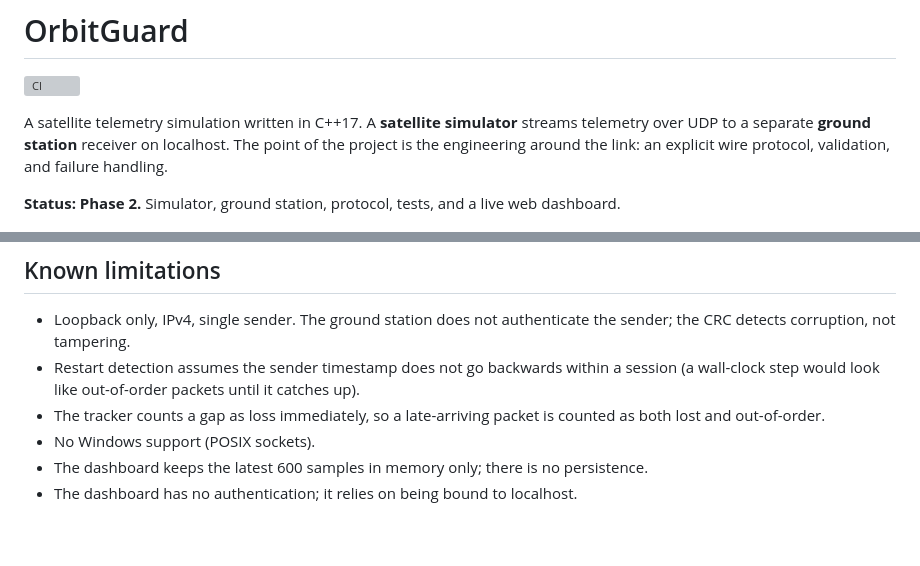
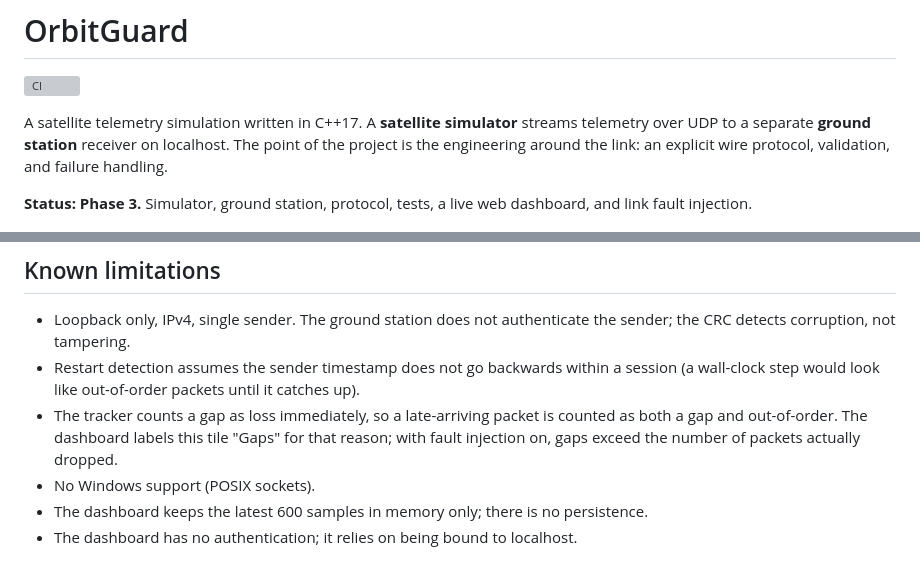
Before and after one commit to samyukthasyamsundar/OrbitGuard, a Markdown page: README.md, 2 parts joined by grey strips. Drawn GitHub-style; blank space fills up the shorter version; grey boxes are pictures that could not be loaded.

```diff
--- a/README.md
+++ b/README.md
@@ -7,7 +7,7 @@ telemetry over UDP to a separate **ground station** receiver on localhost. The p
 the project is the engineering around the link: an explicit wire protocol, validation,
 and failure handling.
 
-**Status: Phase 2.** Simulator, ground station, protocol, tests, and a live web dashboard.
+**Status: Phase 3.** Simulator, ground station, protocol, tests, a live web dashboard, and link fault injection.
 
 ![OrbitGuard dashboard](docs/dashboard.png)
 
@@ -174,7 +197,8 @@ dashboard can reuse it unchanged.
 - Restart detection assumes the sender timestamp does not go backwards within a session
   (a wall-clock step would look like out-of-order packets until it catches up).
 - The tracker counts a gap as loss immediately, so a late-arriving packet is counted as
-  both lost and out-of-order.
+  both a gap and out-of-order. The dashboard labels this tile "Gaps" for that reason; with
+  fault injection on, gaps exceed the number of packets actually dropped.
 - No Windows support (POSIX sockets).
 - The dashboard keeps the latest 600 samples in memory only; there is no persistence.
 - The dashboard has no authentication; it relies on being bound to localhost.
```
Also changed, not shown: other parts of README.md (+23 -0 lines), docs/dashboard-degraded.png (added), 6 other files.
